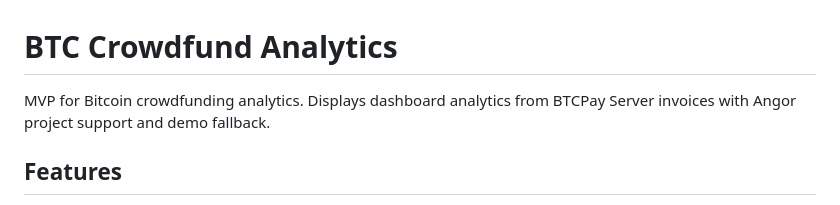
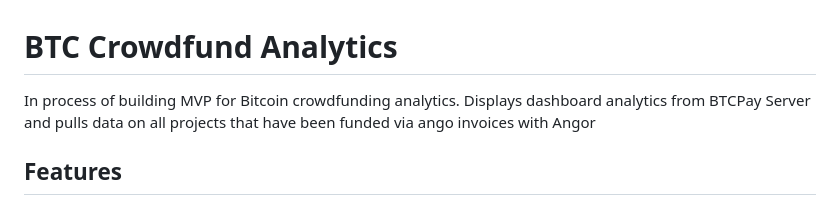
Before and after one commit to matthewfarrow/btc-crowd-funding, a Markdown page: README.md, the part around the change printed below. Rendered like a GitHub page.

```diff
--- a/README.md
+++ b/README.md
@@ -1,6 +1,6 @@
 # BTC Crowdfund Analytics
 
-MVP for Bitcoin crowdfunding analytics. Displays dashboard analytics from BTCPay Server invoices with Angor project support and demo fallback.
+In process of building MVP for Bitcoin crowdfunding analytics. Displays dashboard analytics from BTCPay Server and pulls data on all projects that have been funded via ango invoices with Angor
 
 ## Features
 
```
Also changed, not shown: other parts of README.md (+12 -12 lines).
